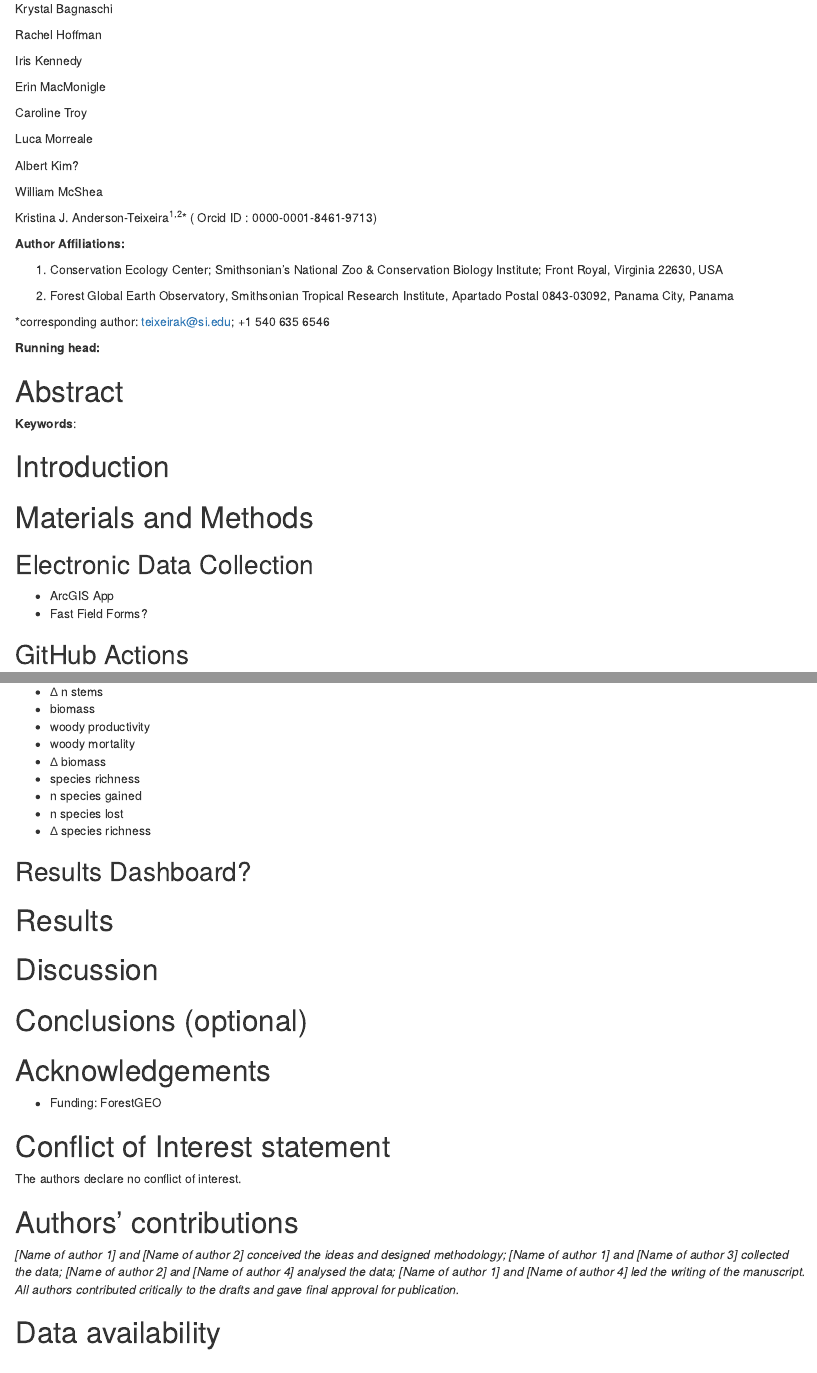
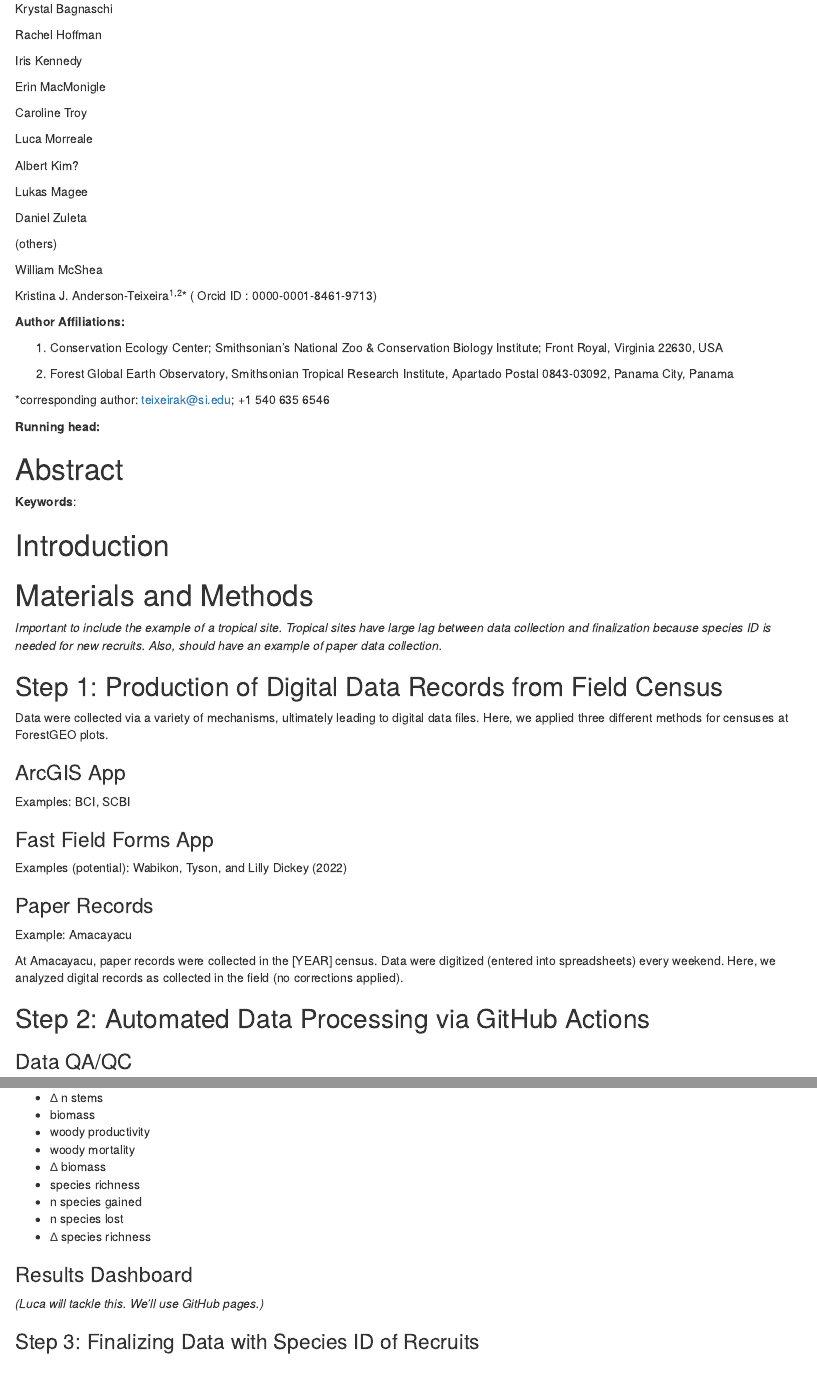
Before and after one commit to SCBI-ForestGEO/2023census, an R Markdown document (doc/manuscript/technical_workflow.Rmd): the page in a window 1100 px wide, from 150 px down, and a second part further down, joined at a grey line. Rendered offline with R 4.5, knitr and Pandoc, with nearby package versions; drawn as R Markdown's standard HTML page in place of the format the file asks for; a font, style sheet, LaTeX package, included part or bibliography that could not be used is replaced or left out.

Commit message:
edits based on conversations with collaborators

```diff
--- a/doc/manuscript/technical_workflow.Rmd
+++ b/doc/manuscript/technical_workflow.Rmd
@@ -43,6 +43,12 @@ Caroline Troy
 Luca Morreale
 
 Albert Kim?
+
+Lukas Magee
+
+Daniel Zuleta
+
+(others)
 
 William McShea
 
@@ -115,11 +121,27 @@ schematic = 1
 # Materials and Methods
 <!--Include sufficient details for the work to be repeated. Where specific equipment and materials are named, the manufacturer’s details (name, city and country) should be given so that readers can trace specifications by contacting the manufacturer. Where commercially available software has been used, details of the supplier should be given in brackets or the reference given in full in the reference list. Do not describe or refer to commonplace statistical tests in this section but allude to them briefly in Results.-->
 
-## Electronic Data Collection
-- ArcGIS App
-- Fast Field Forms?
+*Important to include the example of a tropical site. Tropical sites have large lag between data collection and finalization because species ID is needed for new recruits. Also, should have an example of paper data collection.*
 
-## GitHub Actions
+## Step 1: Production of Digital Data Records from Field Census
+
+Data were collected via a variety of mechanisms, ultimately leading to digital data files.
+Here, we applied three different methods for censuses at ForestGEO plots.
+
+### ArcGIS App
+Examples: BCI, SCBI
+
+### Fast Field Forms App
+Examples (potential): Wabikon, Tyson, and Lilly Dickey (2022)
+
+### Paper Records
+Example: Amacayacu
+
+At Amacayacu, paper records were collected in the [YEAR] census.
+Data were digitized (entered into spreadsheets) every weekend.
+Here, we analyzed digital records as collected in the field (no corrections applied).
+
+## Step 2: Automated Data Processing via GitHub Actions
 ### Data QA/QC
 ### Biological Results
 Generate maps & .csv files for each of the following (by quadrat, as soon as each quadrat is completed and found to be error-free):
@@ -137,7 +159,13 @@ Generate maps & .csv files for each of the following (by quadrat, as soon as eac
 - n species lost
 - ∆ species richness
 
-## Results Dashboard?
+### Results Dashboard
+*(Luca will tackle this. We'll use GitHub pages.)*
+
+
+### Step 3: Finalizing Data with Species ID of Recruits
+
+
 
 # Results
 <!--State the results and draw attention in the text to important details shown in tables and figures.-->
```
Also changed, not shown: 1 other file.
